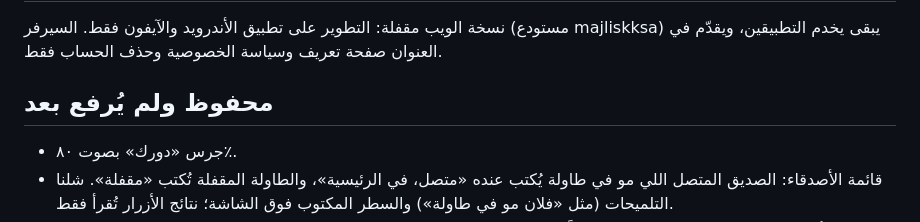
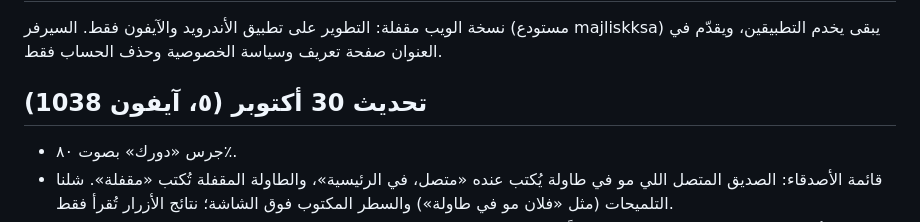
Before and after one commit to muhannadalsubaie/Majlisk-app, a Markdown page: CHANGELOG.md, the part around the change. Drawn GitHub-style.

Commit message:
Changelog: iPhone 1038 [skip ci]
Co-Authored-By: Claude Opus 5.5 <noreply@anthropic.com>
Claude-Session: https://claude.ai/code/session_016Rxgw63M2RCFWqfyE3rmH5

```diff
--- a/CHANGELOG.md
+++ b/CHANGELOG.md
@@ -2,7 +2,7 @@
 
 نسخة الويب مقفلة: التطوير على تطبيق الأندرويد والآيفون فقط. السيرفر (مستودع majliskksa) يبقى يخدم التطبيقين، ويقدّم في العنوان صفحة تعريف وسياسة الخصوصية وحذف الحساب فقط.
 
-## محفوظ ولم يُرفع بعد
+## تحديث 30 أكتوبر (٥، آيفون 1038)
 - جرس «دورك» بصوت ٨٠٪.
 - قائمة الأصدقاء: الصديق المتصل اللي مو في طاولة يُكتب عنده «متصل، في الرئيسية»، والطاولة المقفلة تُكتب «مقفلة». شلنا التلميحات (مثل «فلان مو في طاولة») والسطر المكتوب فوق الشاشة؛ نتائج الأزرار تُقرأ فقط.
 - حالة الأصدقاء (متصل/غير متصل) تتحدث فوراً: إذا خرج صديق من التطبيق تتحدث قائمتك على طول، وإذا انقطع نته بدون ما يقفل يصير «غير متصل» خلال ٤٥ ثانية. نبضة التطبيق صارت كل ١٥ ثانية، والقائمة تتحدث احتياطاً كل ١٠ ثواني.
```
